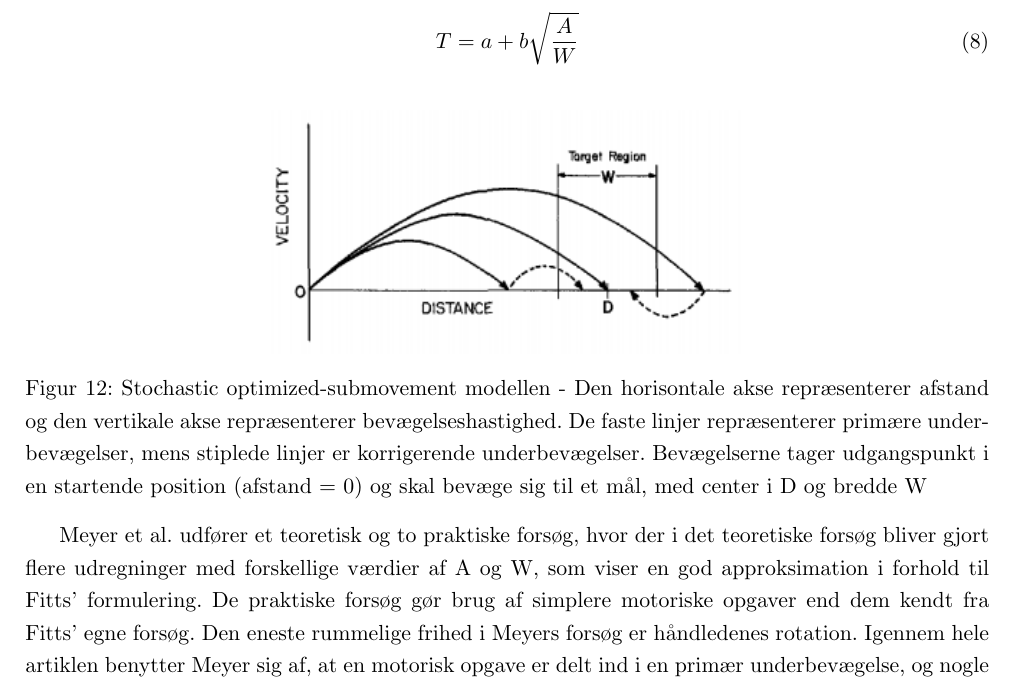
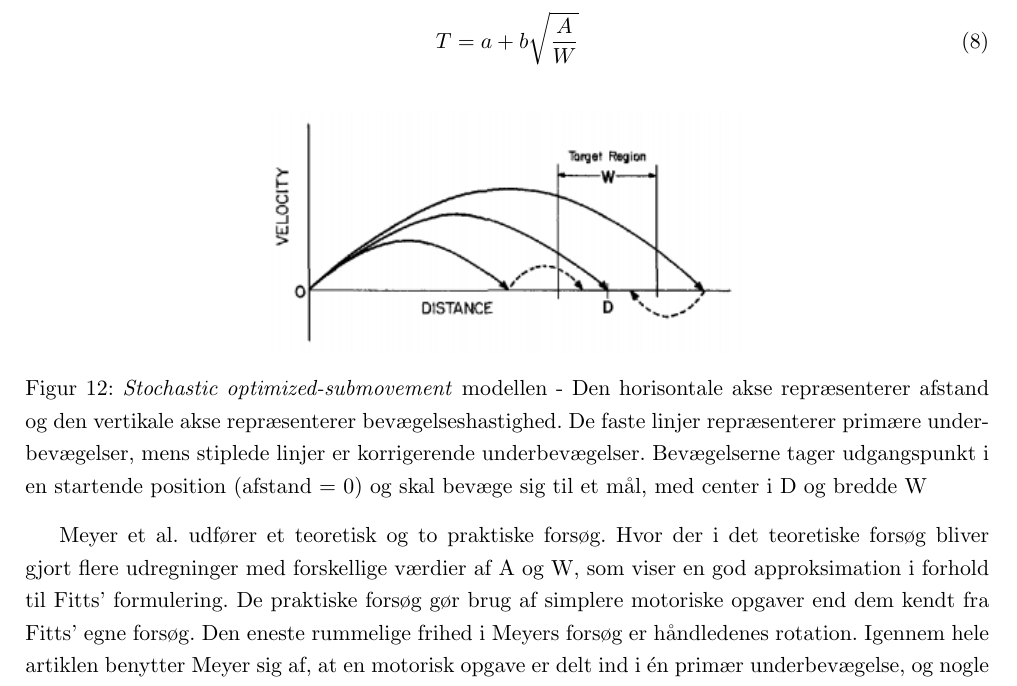
Before and after one commit to MrAdam/bachelor, a LaTeX thesis (latex/main.tex): part of page 15 of 50, cut so that both start at the same text. Compiled offline with pdfLaTeX.

Commit message:
rettelser

```diff
--- a/latex/main.tex
+++ b/latex/main.tex
@@ -239,11 +239,11 @@ T = a + b \sqrt{\frac{A}{W}}
 \begin{figure}[h]
 \centering
 \includegraphics[width=.5\linewidth]{images/illustrations/base_model_meyer}
-\caption{Stochastic optimized-submovement modellen - Den horisontale akse repræsenterer afstand og den vertikale akse repræsenterer bevægelseshastighed. De faste linjer repræsenterer primære underbevægelser, mens stiplede linjer er korrigerende underbevægelser. Bevægelserne tager udgangspunkt i en startende position (afstand = 0) og skal bevæge sig til et mål, med center i D og bredde W}
+\caption{\textit{Stochastic optimized-submovement} modellen - Den horisontale akse repræsenterer afstand og den vertikale akse repræsenterer bevægelseshastighed. De faste linjer repræsenterer primære underbevægelser, mens stiplede linjer er korrigerende underbevægelser. Bevægelserne tager udgangspunkt i en startende position (afstand = 0) og skal bevæge sig til et mål, med center i D og bredde W}
 \label{fig:MeyerTheory}
 \end{figure}
 
-Meyer et al. udfører et teoretisk og to praktiske forsøg, hvor der i det teoretiske forsøg bliver gjort flere udregninger med forskellige værdier af A og W, som viser en god approksimation i forhold til Fitts' formulering. De praktiske forsøg gør brug af simplere motoriske opgaver end dem kendt fra Fitts' egne forsøg. Den eneste rummelige frihed i Meyers forsøg er håndledenes rotation. Igennem hele artiklen benytter Meyer sig af, at en motorisk opgave er delt ind i en primær underbevægelse, og nogle efterfølgende korrigerende underbevægelser. Dette har dog ikke nogen betydning for sammenligningen med Fitts’ formulering, da den totale tid af alle underbevægelser vil approksimere den logaritmiske funktion af A/W, hvilket medfører at Fitts model også passer på modeller med iterative fejlkorrigerende underbevægelser.
+Meyer et al. udfører et teoretisk og to praktiske forsøg. Hvor der i det teoretiske forsøg bliver gjort flere udregninger med forskellige værdier af A og W, som viser en god approksimation i forhold til Fitts' formulering. De praktiske forsøg gør brug af simplere motoriske opgaver end dem kendt fra Fitts' egne forsøg. Den eneste rummelige frihed i Meyers forsøg er håndledenes rotation. Igennem hele artiklen benytter Meyer sig af, at en motorisk opgave er delt ind i én primær underbevægelse, og nogle efterfølgende korrigerende underbevægelser. Dette har dog ikke nogen betydning for sammenligningen med Fitts’ formulering, da den totale tid af alle underbevægelser vil approksimere den logaritmiske funktion af A/W, hvilket medfører at Fitts model også passer på modeller med iterative fejlkorrigerende underbevægelser.
 
 Graferne for funktionerne i ligning \ref{eq:meyer} og \ref{eq:FittsLov} vil udvise samme form. Grunden til dette er, at begge funktioner er monotont voksende, når $\frac{A}{W}$ bliver større. $\sqrt{\frac{A}{W}}$ vokser dog hurtigere end den tilsvarende logaritmiske funktion, hvilket kan ses af figur \ref{fig:log_vs_sqrt}.
 
```
